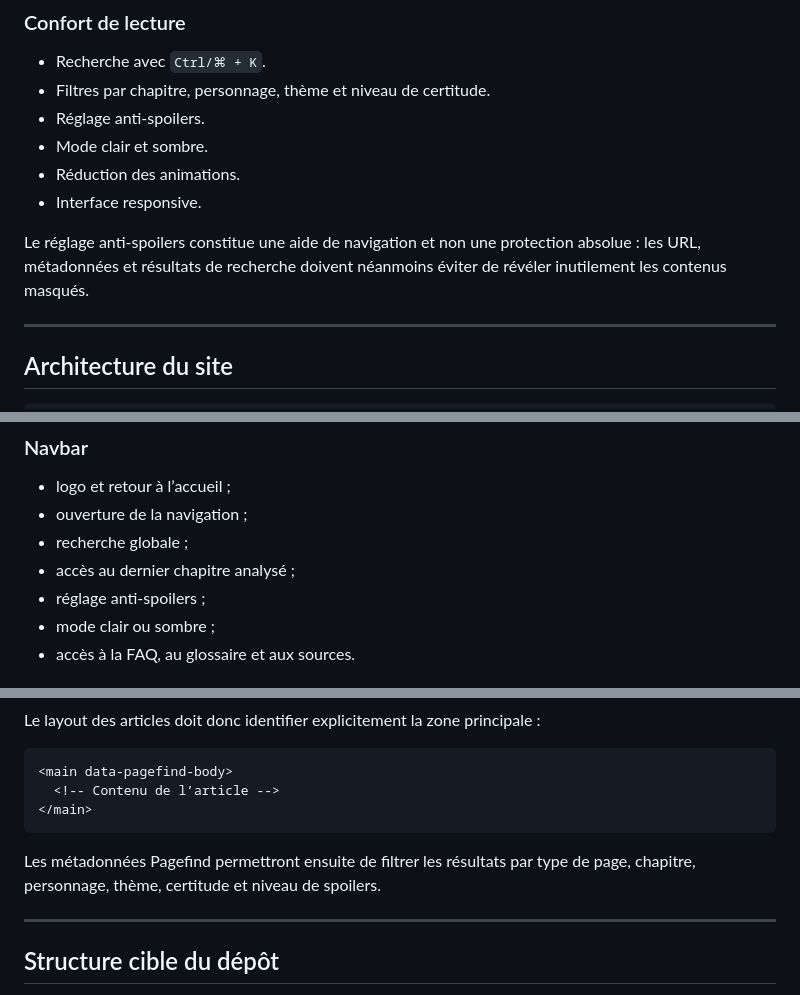
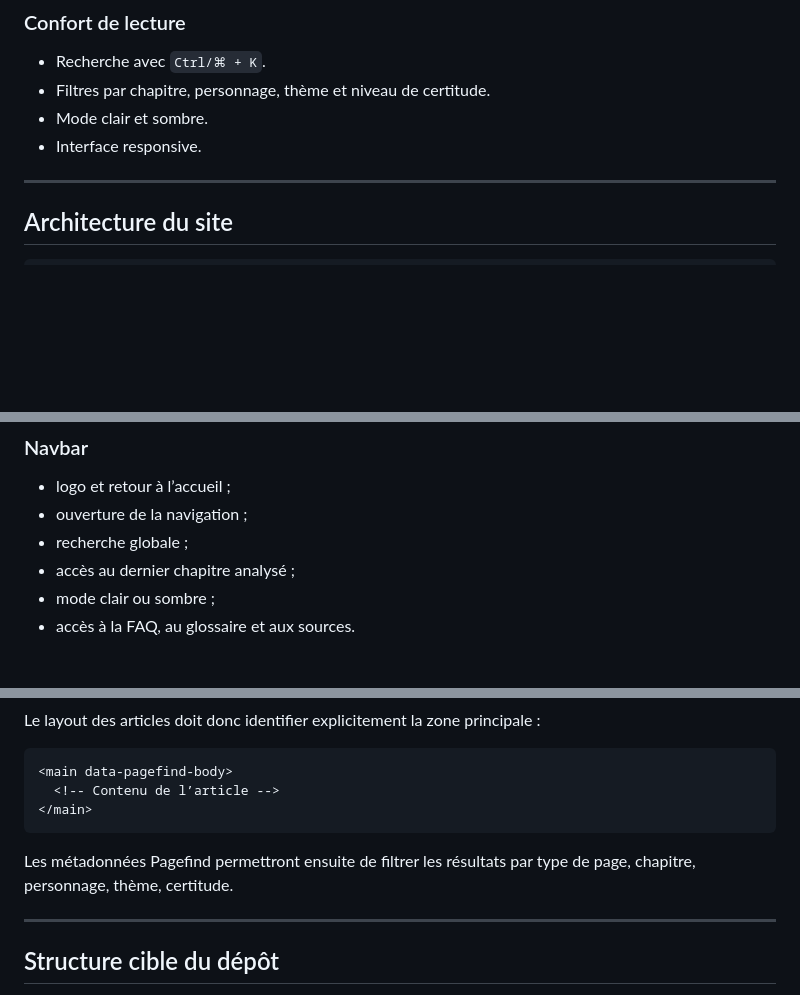
Before and after one commit to lesfousdubus-theorie/lesfousdubus, a Markdown page: README.md, 3 parts joined by grey strips. GitHub-like rendering; blank space fills up the shorter version.

````diff
--- a/README.md
+++ b/README.md
@@ -119,12 +119,8 @@ Les fonctionnalités ci-dessous représentent la cible du projet. Leur état d
 
 - Recherche avec `Ctrl/⌘ + K`.
 - Filtres par chapitre, personnage, thème et niveau de certitude.
-- Réglage anti-spoilers.
 - Mode clair et sombre.
-- Réduction des animations.
 - Interface responsive.
-
-Le réglage anti-spoilers constitue une aide de navigation et non une protection absolue : les URL, métadonnées et résultats de recherche doivent néanmoins éviter de révéler inutilement les contenus masqués.
 
 ---
 
@@ -196,7 +192,6 @@ Sur les grands écrans, le site utilise une grille à trois colonnes sous une na
 - ouverture de la navigation ;
 - recherche globale ;
 - accès au dernier chapitre analysé ;
-- réglage anti-spoilers ;
 - mode clair ou sombre ;
 - accès à la FAQ, au glossaire et aux sources.
 
@@ -320,7 +300,7 @@ Le layout des articles doit donc identifier explicitement la zone principale :
 </main>
 ```
 
-Les métadonnées Pagefind permettront ensuite de filtrer les résultats par type de page, chapitre, personnage, thème, certitude et niveau de spoilers.
+Les métadonnées Pagefind permettront ensuite de filtrer les résultats par type de page, chapitre, personnage, thème, certitude.
 
 ---
 
````
Also changed, not shown: other parts of README.md (+1 -30 lines).
